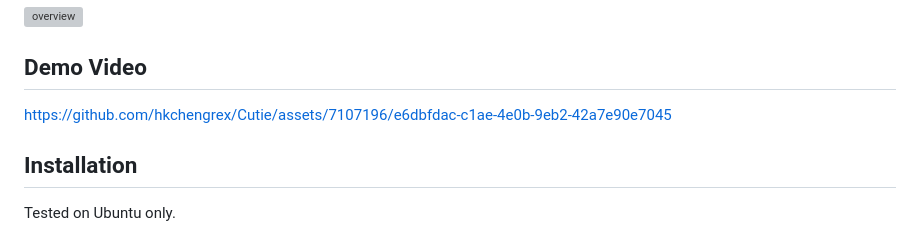
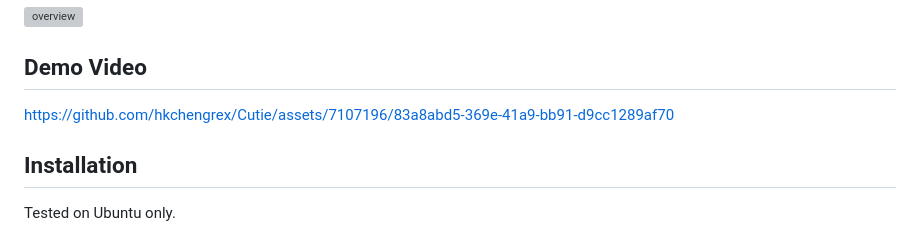
Before and after one commit to hkchengrex/Cutie, a Markdown page: README.md, the part around the change. Rendered like a GitHub page; grey boxes are pictures that could not be loaded.

```diff
--- a/README.md
+++ b/README.md
@@ -18,7 +18,7 @@ The GUI tool additionally contains the "permanent memory" (from [XMem++](https:/
 
 ## Demo Video
 
-https://github.com/hkchengrex/Cutie/assets/7107196/e6dbfdac-c1ae-4e0b-9eb2-42a7e90e7045
+https://github.com/hkchengrex/Cutie/assets/7107196/83a8abd5-369e-41a9-bb91-d9cc1289af70
 
 ## Installation
 
```
